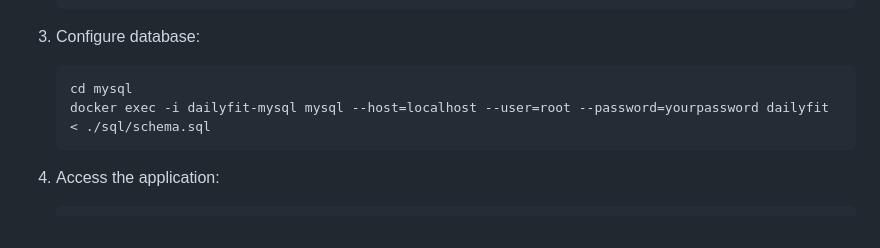
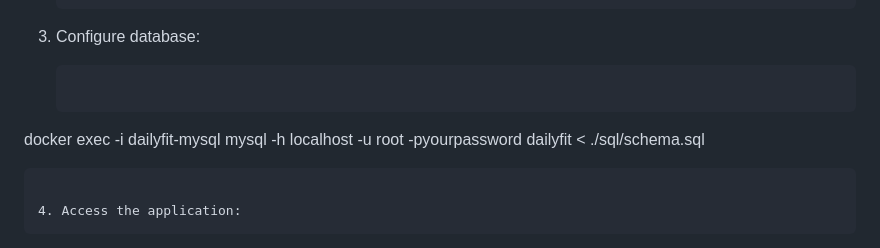
Before and after one commit to AlexBoyev/DailyfFit, a Markdown page: README.md, the part around the change. Drawn GitHub-style.

````diff
--- a/README.md
+++ b/README.md
@@ -62,8 +62,8 @@ DailyFit follows a modern three-tier architecture:
 
 3. Configure database:
    ```
-   cd mysql
-   docker exec -i dailyfit-mysql mysql --host=localhost --user=root --password=yourpassword dailyfit < ./sql/schema.sql
+  docker exec -i dailyfit-mysql mysql -h localhost -u root -pyourpassword dailyfit < ./sql/schema.sql
+
    ```
 
 4. Access the application:
````
